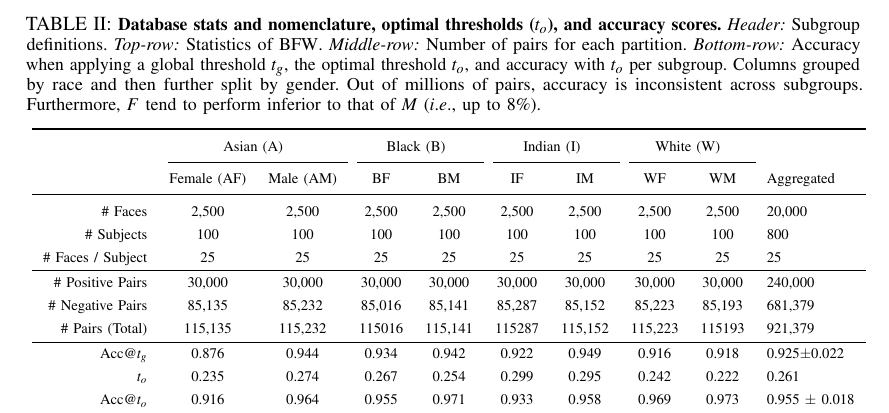
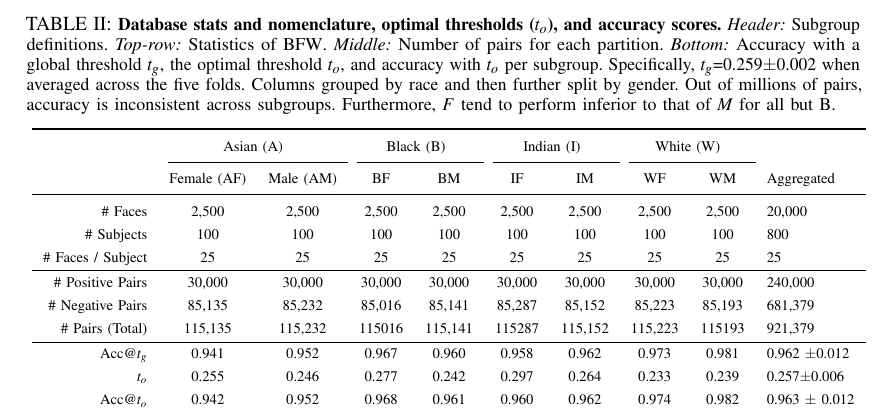
Before and after one commit to visionjo/BFW-Face-Bias-Paper, a LaTeX paper (manuscript.tex, which reads sections/introduction.tex): part of page 3 of 10, cut so that both start at the same text. Compiled offline with pdfLaTeX.

Commit message:
final changes for arxiv

```diff
--- a/sections/introduction.tex
+++ b/sections/introduction.tex
@@ -45,7 +45,7 @@ To address \textbf{(2)}, the lack of a balanced data, we introduce a new benchma
 
 \begin{table*}[!t]
     \centering
-    \caption{\small{\textbf{Database stats and nomenclature, optimal thresholds ($t_o$), and accuracy scores.} \textit{Header:} Subgroup definitions. \textit{Top-row:} Statistics of \gls{bfw}. \textit{Middle-row:} Number of pairs for each partition. \textit{Bottom-row:} Accuracy when applying a global threshold $t_g$, the optimal threshold $t_o$, and accuracy with $t_o$ per subgroup. Columns grouped by race and then further split by gender. Out of millions of pairs, accuracy is inconsistent across subgroups. Furthermore, $F$ tend to perform inferior to that of $M$ (\ie up to 8\%).}}\label{tab:ethnic-splits}
+    \caption{\small{\textbf{Database stats and nomenclature, optimal thresholds ($t_o$), and accuracy scores.} \textit{Header:} Subgroup definitions. \textit{Top-row:} Statistics of \gls{bfw}. \textit{Middle:} Number of pairs for each partition. \textit{Bottom:} Accuracy with a global threshold $t_g$, the optimal threshold $t_o$, and accuracy with $t_o$ per subgroup. Specifically, $t_g$=0.259$\pm$0.002 when averaged across the five folds. Columns grouped by race and then further split by gender. Out of millions of pairs, accuracy is inconsistent across subgroups. Furthermore, $F$ tend to perform inferior to that of $M$ for all but B.}}\label{tab:ethnic-splits}
     \scalebox{1}{
      \resizebox{\textwidth}{!}{%
     \begin{tabular}{r c c c c c c c c l}
@@ -66,9 +66,10 @@ To address \textbf{(2)}, the lack of a balanced data, we introduce a new benchma
         \# Pairs (Total) & 115,135 & 115,232    &115016 &115,141 & 115287  & 115,152  &  115,223& 115193 & 921,379\\ % row 3
         % \midrule
         \specialrule{.01em}{.05em}{.05em}
-        Acc$@t_g$ & 0.876 & 0.944  &0.934 &0.942 &0.922&0.949 &0.916  &0.918&0.925$\pm$0.022 \\
-        $t_o$ & 0.235 &  0.274 & 0.267&0.254  &0.299 & 0.295& 0.242 &0.222&0.261\\ % row 4
-        Acc$@t_o$ & 0.916 &0.964 &0.955 &0.971 &0.933 &0.958 & 0.969 &0.973 & 0.955 $\pm$ 0.018\\
+        Acc$@t_g$ & 0.941 & 0.952  & 0.967 & 0.960 & 0.958 &0.962  & 0.973 & 0.981 &0.962 $\pm$0.012 \\
+        $t_o$ & 0.255 &  0.246 & 0.277 &0.242  &0.297 & 0.264& 0.233 &0.239 &0.257$\pm$0.006\\ % row 4
+
+        Acc$@t_o$ & 0.942 &0.952 &0.968 &0.961 &0.960 &0.962 & 0.974 &0.982 & 0.963 $\pm$ 0.012\\
         \bottomrule
     \end{tabular}}
     \glsunset{af}
```
Also changed, not shown: sections/analysis.tex (+1 -1 lines).
